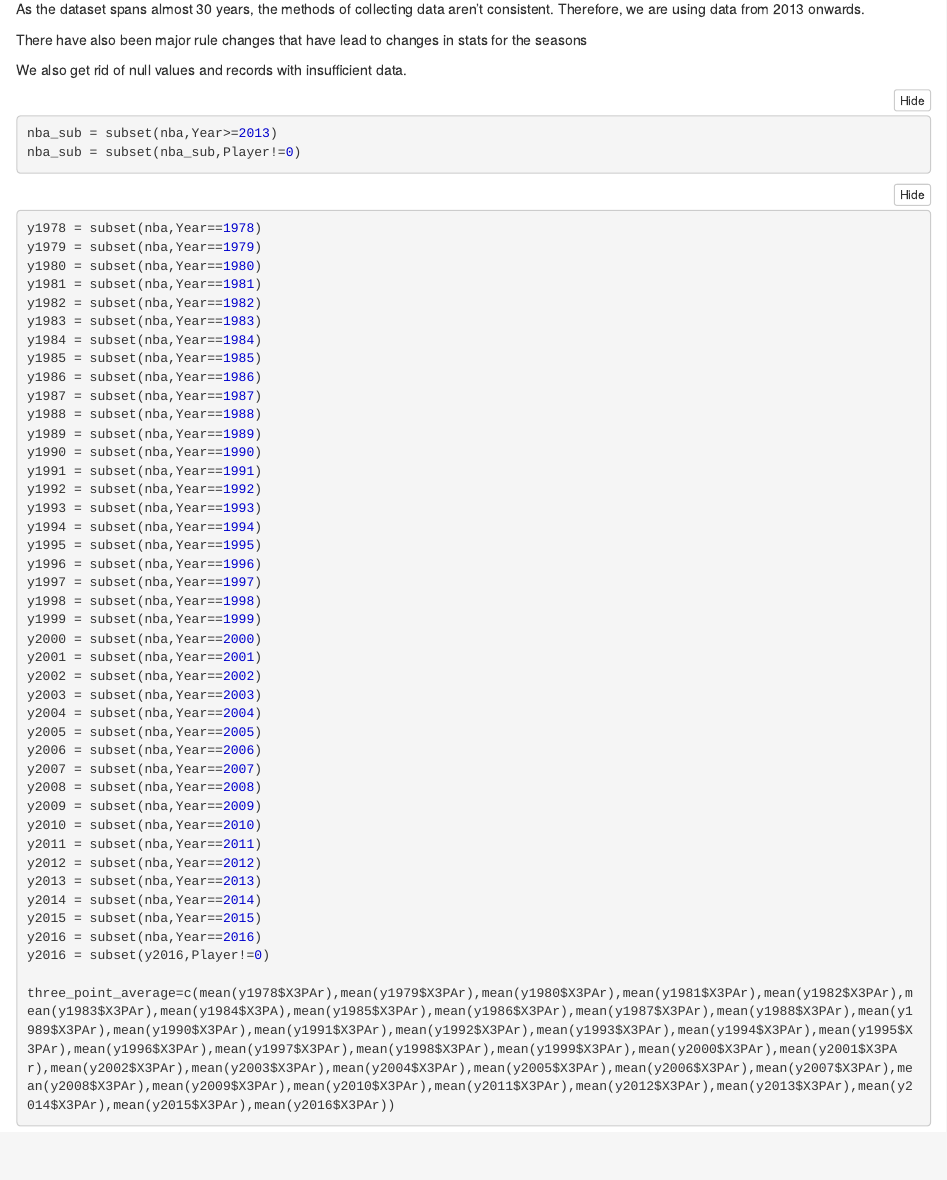
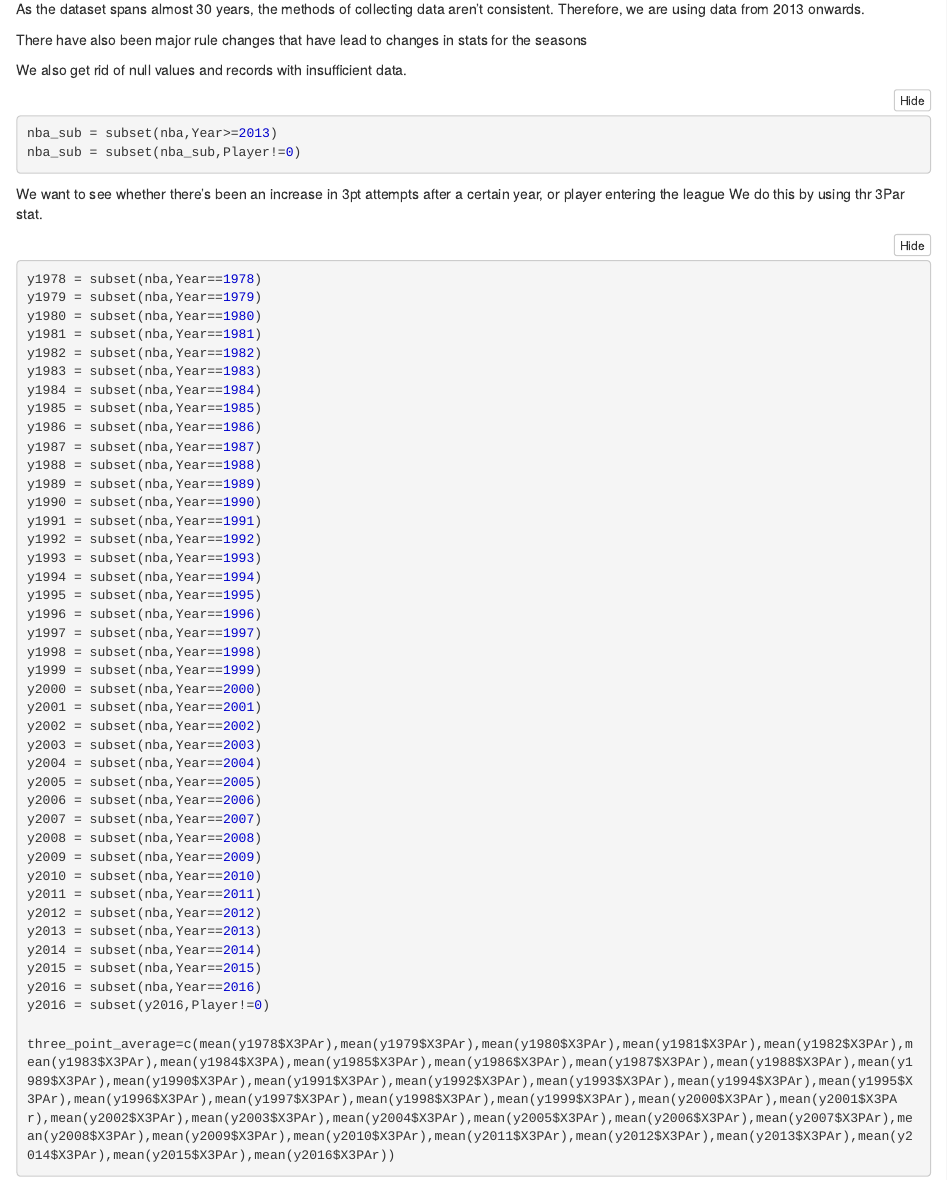
Before and after one commit to rohanb1216/R-project, an R Markdown document (r_project.Rmd): the page in a window 1100 px wide, from 170 px down. The pictures show the output file r_project.nb.html that the author committed with the source, opened offline.

Commit message:
Description

````diff
--- a/r_project.Rmd
+++ b/r_project.Rmd
@@ -19,7 +19,8 @@ We also get rid of null values and records with insufficient data.
 nba_sub = subset(nba,Year>=2013)
 nba_sub = subset(nba_sub,Player!=0)
 ```
-
+We want to see whether there's been an increase in 3pt attempts after a certain year, or player entering the league
+We do this by using thr 3Par stat.
 ```{r}
 y1978 = subset(nba,Year==1978)
 y1979 = subset(nba,Year==1979)
````
Also changed, not shown: r_project.nb.html.
